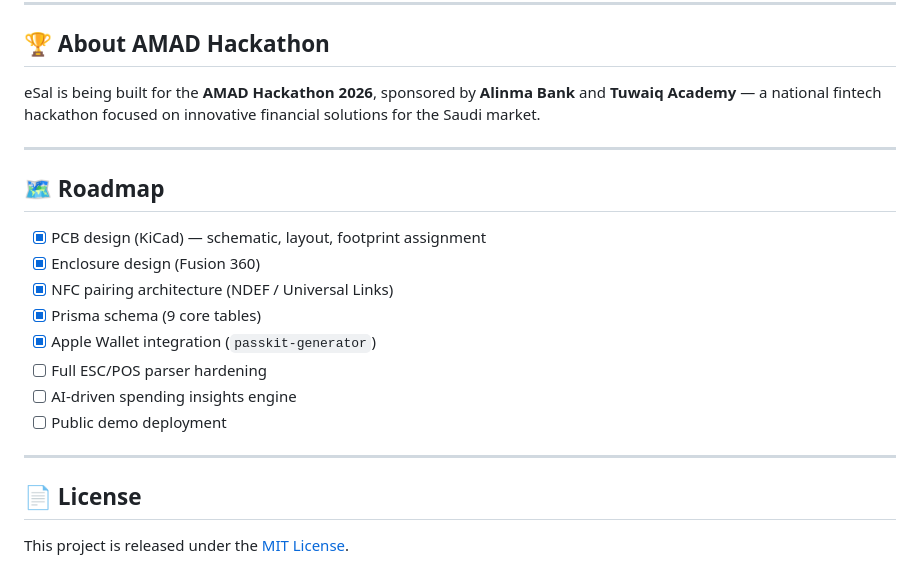
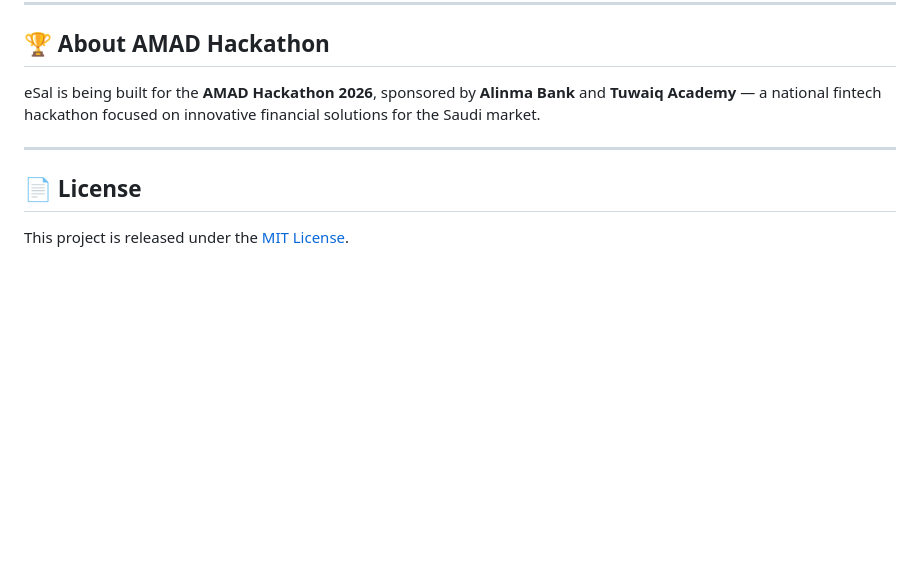
Before and after one commit to MonerMo/eSal, a Markdown page: README.md, the part around the change. GitHub-like rendering; blank space fills up the shorter version.

```diff
--- a/README.md
+++ b/README.md
@@ -204,19 +204,6 @@ eSal is being built for the **AMAD Hackathon 2026**, sponsored by **Alinma Bank*
 
 ---
 
-## 🗺 Roadmap
-
-- [x] PCB design (KiCad) — schematic, layout, footprint assignment
-- [x] Enclosure design (Fusion 360)
-- [x] NFC pairing architecture (NDEF / Universal Links)
-- [x] Prisma schema (9 core tables)
-- [x] Apple Wallet integration (`passkit-generator`)
-- [ ] Full ESC/POS parser hardening
-- [ ] AI-driven spending insights engine
-- [ ] Public demo deployment
-
----
-
 ## 📄 License
 
 This project is released under the [MIT License](LICENSE).
```
